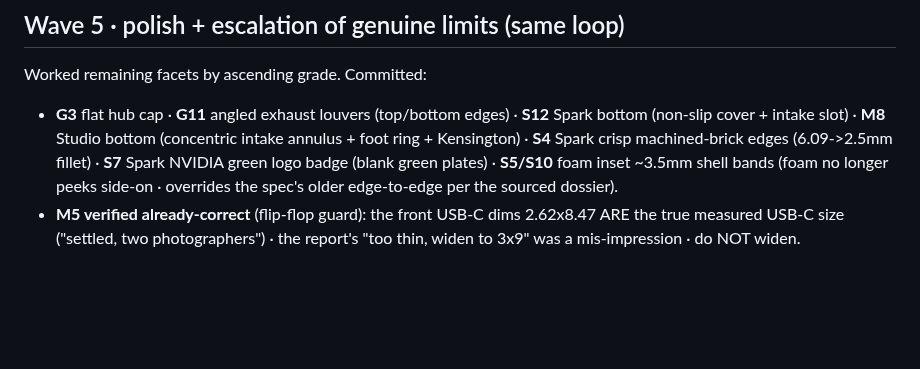
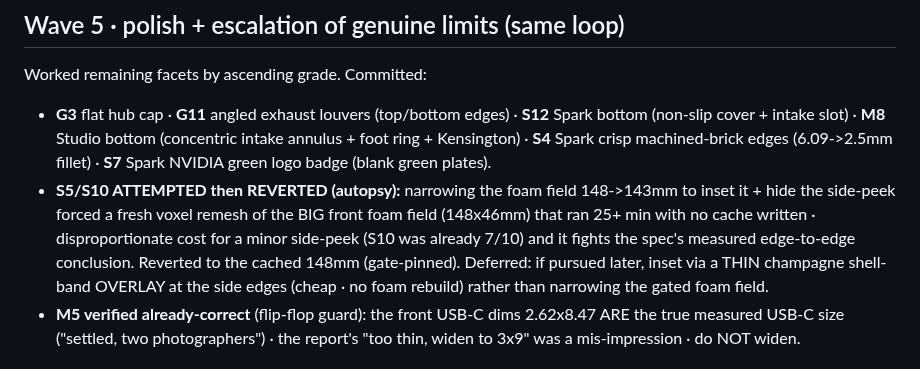
Before and after one commit to joshuahickscorp/computexchange, a Markdown page: render/MORNING-REPORT.md, the part around the change. Rendered like a GitHub page; blank space fills up the shorter version.

Commit message:
docs: autopsy S5/S10 foam-inset revert (rebuild cost prohibitive)

```diff
--- a/render/MORNING-REPORT.md
+++ b/render/MORNING-REPORT.md
@@ -42,8 +42,13 @@ Worked remaining facets by ascending grade. Committed:
 - **G3** flat hub cap · **G11** angled exhaust louvers (top/bottom edges) · **S12** Spark bottom
   (non-slip cover + intake slot) · **M8** Studio bottom (concentric intake annulus + foot ring +
   Kensington) · **S4** Spark crisp machined-brick edges (6.09->2.5mm fillet) · **S7** Spark NVIDIA
-  green logo badge (blank green plates) · **S5/S10** foam inset ~3.5mm shell bands (foam no longer
-  peeks side-on · overrides the spec's older edge-to-edge per the sourced dossier).
+  green logo badge (blank green plates).
+- **S5/S10 ATTEMPTED then REVERTED (autopsy):** narrowing the foam field 148->143mm to inset it +
+  hide the side-peek forced a fresh voxel remesh of the BIG front foam field (148x46mm) that ran 25+
+  min with no cache written · disproportionate cost for a minor side-peek (S10 was already 7/10) and
+  it fights the spec's measured edge-to-edge conclusion. Reverted to the cached 148mm (gate-pinned).
+  Deferred: if pursued later, inset via a THIN champagne shell-band OVERLAY at the side edges (cheap ·
+  no foam rebuild) rather than narrowing the gated foam field.
 - **M5 verified already-correct** (flip-flop guard): the front USB-C dims 2.62x8.47 ARE the true
   measured USB-C size ("settled, two photographers") · the report's "too thin, widen to 3x9" was a
   mis-impression · do NOT widen.
```
